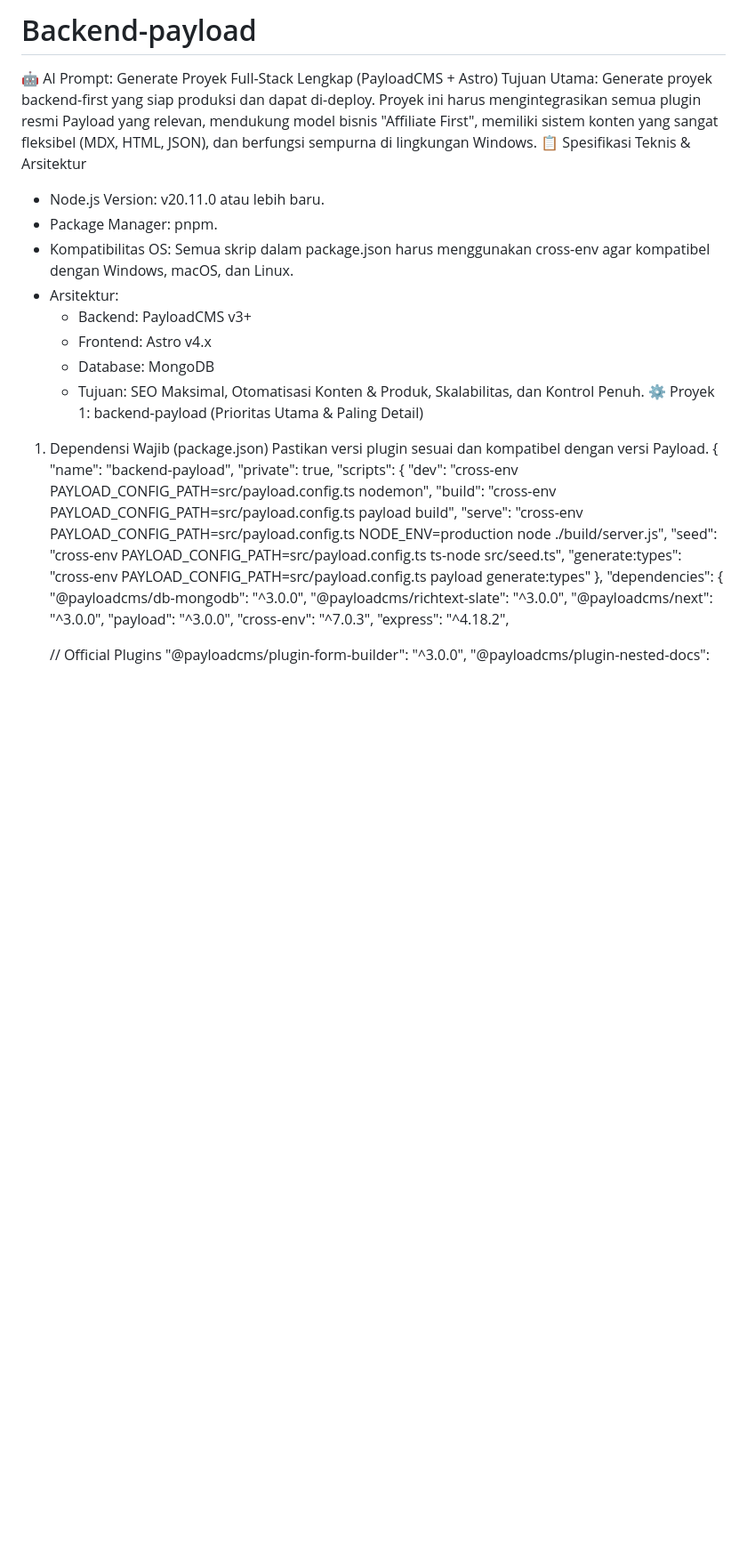
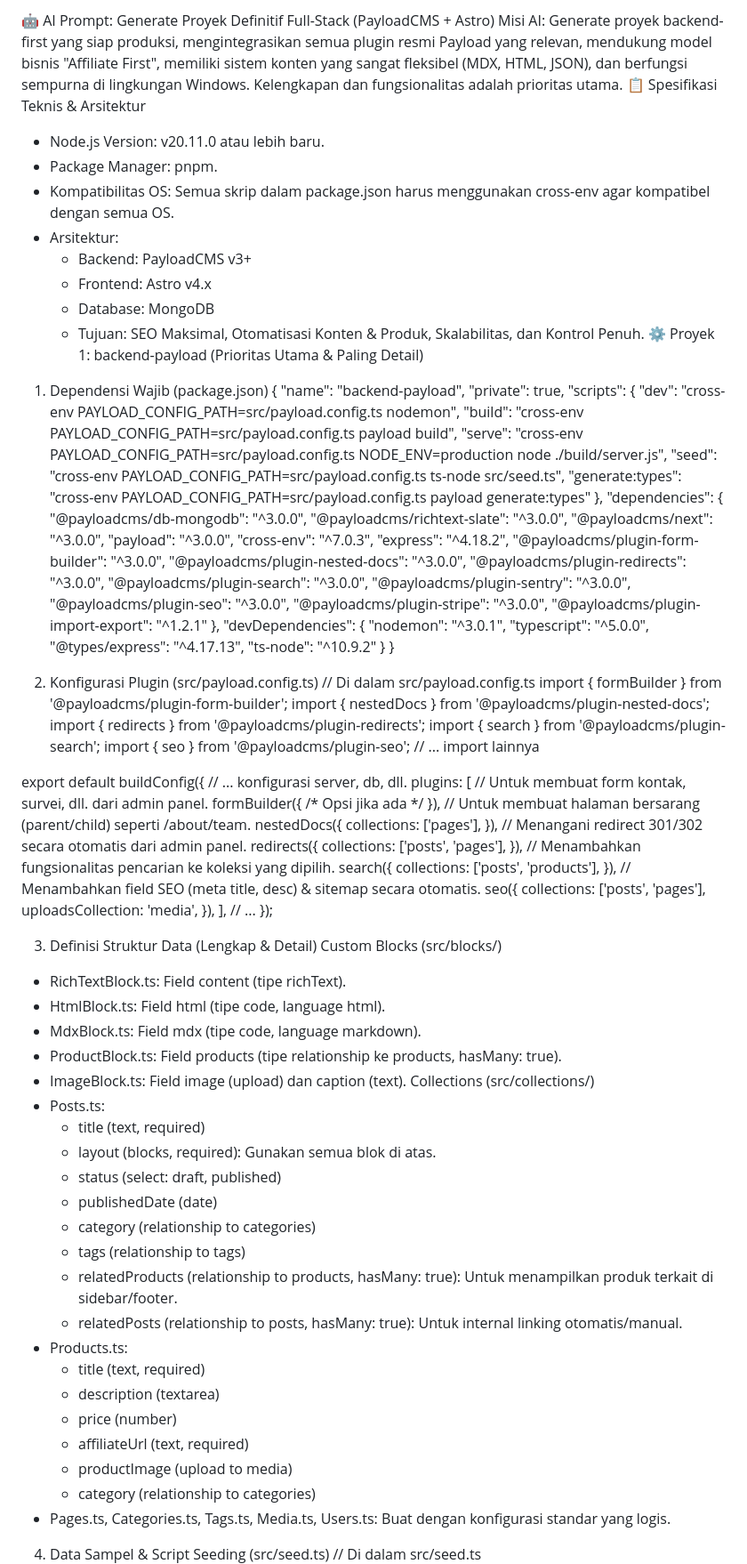
Before and after one commit to Yusufkotavom/Backend-payload, a Markdown page: README.md, the part around the change printed below. Shown: that part at 89% size. Drawn GitHub-style; blank space fills up the shorter version.

```diff
--- a/README.md
+++ b/README.md
@@ -1,10 +1,9 @@
-# Backend-payload
-🤖 AI Prompt: Generate Proyek Full-Stack Lengkap (PayloadCMS + Astro)
-Tujuan Utama: Generate proyek backend-first yang siap produksi dan dapat di-deploy. Proyek ini harus mengintegrasikan semua plugin resmi Payload yang relevan, mendukung model bisnis "Affiliate First", memiliki sistem konten yang sangat fleksibel (MDX, HTML, JSON), dan berfungsi sempurna di lingkungan Windows.
+  🤖 AI Prompt: Generate Proyek Definitif Full-Stack (PayloadCMS + Astro)
+Misi AI: Generate proyek backend-first yang siap produksi, mengintegrasikan semua plugin resmi Payload yang relevan, mendukung model bisnis "Affiliate First", memiliki sistem konten yang sangat fleksibel (MDX, HTML, JSON), dan berfungsi sempurna di lingkungan Windows. Kelengkapan dan fungsionalitas adalah prioritas utama.
 📋 Spesifikasi Teknis & Arsitektur
  * Node.js Version: v20.11.0 atau lebih baru.
  * Package Manager: pnpm.
- * Kompatibilitas OS: Semua skrip dalam package.json harus menggunakan cross-env agar kompatibel dengan Windows, macOS, dan Linux.
+ * Kompatibilitas OS: Semua skrip dalam package.json harus menggunakan cross-env agar kompatibel dengan semua OS.
  * Arsitektur:
    * Backend: PayloadCMS v3+
    * Frontend: Astro v4.x
@@ -12,7 +11,6 @@ Tujuan Utama: Generate proyek backend-first yang siap produksi dan dapat di-depl
    * Tujuan: SEO Maksimal, Otomatisasi Konten & Produk, Skalabilitas, dan Kontrol Penuh.
 ⚙️ Proyek 1: backend-payload (Prioritas Utama & Paling Detail)
 1. Dependensi Wajib (package.json)
-Pastikan versi plugin sesuai dan kompatibel dengan versi Payload.
 {
   "name": "backend-payload",
   "private": true,
@@ -30,6 +28,83 @@ Pastikan versi plugin sesuai dan kompatibel dengan versi Payload.
     "payload": "^3.0.0",
     "cross-env": "^7.0.3",
     "express": "^4.18.2",
+    "@payloadcms/plugin-form-builder": "^3.0.0",
+    "@payloadcms/plugin-nested-docs": "^3.0.0",
+    "@payloadcms/plugin-redirects": "^3.0.0",
+    "@payloadcms/plugin-search": "^3.0.0",
+    "@payloadcms/plugin-sentry": "^3.0.0",
+    "@payloadcms/plugin-seo": "^3.0.0",
+    "@payloadcms/plugin-stripe": "^3.0.0",
+    "@payloadcms/plugin-import-export": "^1.2.1"
+  },
+  "devDependencies": {
+    "nodemon": "^3.0.1",
+    "typescript": "^5.0.0",
+    "@types/express": "^4.17.13",
+    "ts-node": "^10.9.2"
+  }
+}
 
-    // Official Plugins
-    "@payloadcms/plugin-form-builder": "^3.0.0",
+2. Konfigurasi Plugin (src/payload.config.ts)
+// Di dalam src/payload.config.ts
+import { formBuilder } from '@payloadcms/plugin-form-builder';
+import { nestedDocs } from '@payloadcms/plugin-nested-docs';
+import { redirects } from '@payloadcms/plugin-redirects';
+import { search } from '@payloadcms/plugin-search';
+import { seo } from '@payloadcms/plugin-seo';
+// ... import lainnya
+
+export default buildConfig({
+  // ... konfigurasi server, db, dll.
+  plugins: [
+    // Untuk membuat form kontak, survei, dll. dari admin panel.
+    formBuilder({ /* Opsi jika ada */ }),
+    // Untuk membuat halaman bersarang (parent/child) seperti /about/team.
+    nestedDocs({
+      collections: ['pages'],
+    }),
+    // Menangani redirect 301/302 secara otomatis dari admin panel.
+    redirects({
+      collections: ['posts', 'pages'],
+    }),
+    // Menambahkan fungsionalitas pencarian ke koleksi yang dipilih.
+    search({
+      collections: ['posts', 'products'],
+    }),
+    // Menambahkan field SEO (meta title, desc) & sitemap secara otomatis.
+    seo({
+      collections: ['posts', 'pages'],
+      uploadsCollection: 'media',
+    }),
+  ],
+  // ...
+});
+
+3. Definisi Struktur Data (Lengkap & Detail)
+Custom Blocks (src/blocks/)
+ * RichTextBlock.ts: Field content (tipe richText).
+ * HtmlBlock.ts: Field html (tipe code, language html).
+ * MdxBlock.ts: Field mdx (tipe code, language markdown).
+ * ProductBlock.ts: Field products (tipe relationship ke products, hasMany: true).
+ * ImageBlock.ts: Field image (upload) dan caption (text).
+Collections (src/collections/)
+ * Posts.ts:
+   * title (text, required)
+   * layout (blocks, required): Gunakan semua blok di atas.
+   * status (select: draft, published)
+   * publishedDate (date)
+   * category (relationship to categories)
+   * tags (relationship to tags)
+   * relatedProducts (relationship to products, hasMany: true): Untuk menampilkan produk terkait di sidebar/footer.
+   * relatedPosts (relationship to posts, hasMany: true): Untuk internal linking otomatis/manual.
+ * Products.ts:
+   * title (text, required)
+   * description (textarea)
+   * price (number)
+   * affiliateUrl (text, required)
+   * productImage (upload to media)
+   * category (relationship to categories)
+ * Pages.ts, Categories.ts, Tags.ts, Media.ts, Users.ts: Buat dengan konfigurasi standar yang logis.
+4. Data Sampel & Script Seeding (src/seed.ts)
+// Di dalam src/seed.ts
+
```
Also changed, not shown: other parts of README.md (+70 -0 lines).
